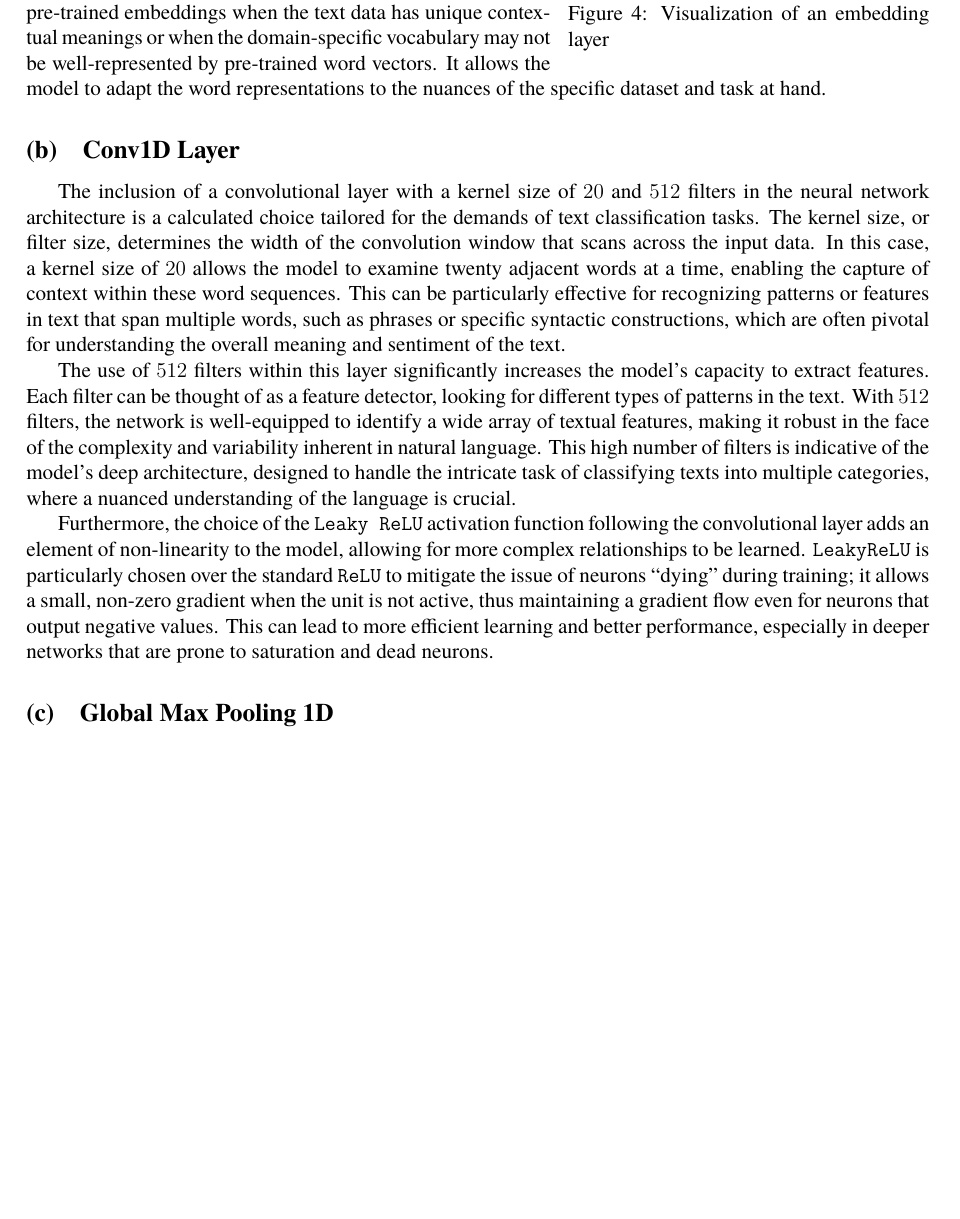
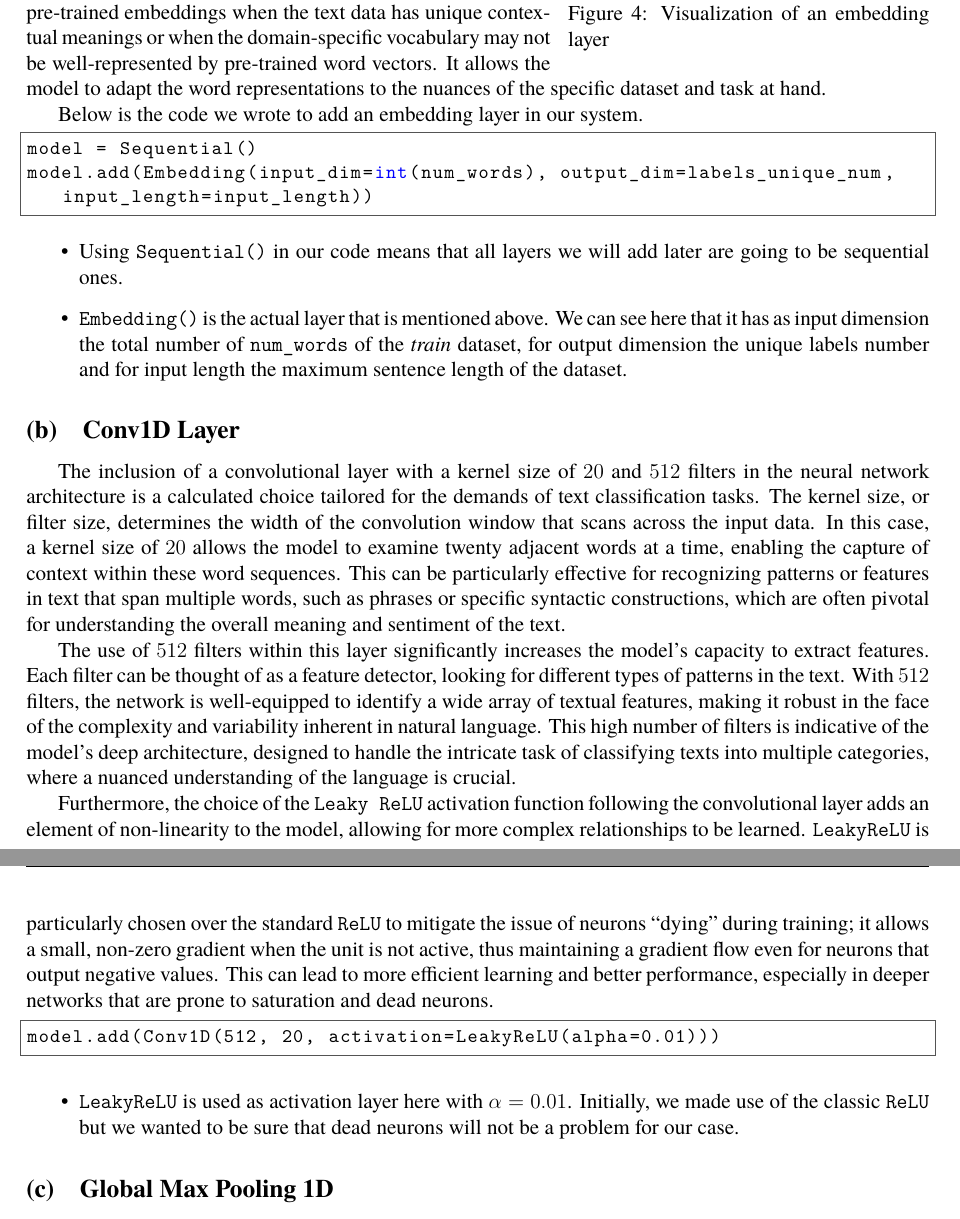
Before and after one commit to Gianni-Alexandra/Neurofuzzy_Project, a LaTeX document (Report/Report.tex, which reads Report/Sources/nn_architecture.tex): part of page 15 of 17 before the commit and two parts of pages 15 and 16 of 17 after it, the two joined at a grey line, cut so that both start at the same text, the shorter picture padded with empty space. Compiled offline with XeLaTeX; a missing font is replaced by an installed copy or a similar font.

Commit message:
Added missing code in report

```diff
--- a/Report/Sources/nn_architecture.tex
+++ b/Report/Sources/nn_architecture.tex
@@ -52,6 +52,16 @@ Moreover, the embedding layer is paramount when working with sequences of differ
 
 Thus, by choosing to implement an embedding layer, our model is able to learn an internal representation for the words in the dataset during training. This is advantageous over using pre-trained embeddings when the text data has unique contextual meanings or when the domain-specific vocabulary may not be well-represented by pre-trained word vectors. It allows the model to adapt the word representations to the nuances of the specific dataset and task at hand.
 
+Below is the code we wrote to add an embedding layer in our system.
+\begin{lstlisting}[language=Python]
+model = Sequential()
+model.add(Embedding(input_dim=int(num_words), output_dim=labels_unique_num, input_length=input_length))
+\end{lstlisting}
+
+\begin{itemize}
+	\item Using \verb|Sequential()| in our code means that all layers we will add later are going to be sequential ones.
+	\item \verb|Embedding()| is the actual layer that is mentioned above. We can see here that it has as input dimension the total number of \verb|num_words| of the \textit{train} dataset, for output dimension the unique labels number and for input length the maximum sentence length of the dataset.
+\end{itemize}
 
 \subsection{Conv1D Layer}
 The inclusion of a convolutional layer with a kernel size of $20$ and $512$ filters in the neural network architecture is a calculated choice tailored for the demands of text classification tasks. The kernel size, or filter size, determines the width of the convolution window that scans across the input data. In this case, a kernel size of $20$ allows the model to examine twenty adjacent words at a time, enabling the capture of context within these word sequences. This can be particularly effective for recognizing patterns or features in text that span multiple words, such as phrases or specific syntactic constructions, which are often pivotal for understanding the overall meaning and sentiment of the text.
@@ -59,6 +69,13 @@ The inclusion of a convolutional layer with a kernel size of $20$ and $512$ filt
 The use of $512$ filters within this layer significantly increases the model's capacity to extract features. Each filter can be thought of as a feature detector, looking for different types of patterns in the text. With $512$ filters, the network is well-equipped to identify a wide array of textual features, making it robust in the face of the complexity and variability inherent in natural language. This high number of filters is indicative of the model's deep architecture, designed to handle the intricate task of classifying texts into multiple categories, where a nuanced understanding of the language is crucial.
 
 Furthermore, the choice of the \verb|Leaky ReLU| activation function following the convolutional layer adds an element of non-linearity to the model, allowing for more complex relationships to be learned. \verb|LeakyReLU| is particularly chosen over the standard \verb|ReLU| to mitigate the issue of neurons \say{dying} during training; it allows a small, non-zero gradient when the unit is not active, thus maintaining a gradient flow even for neurons that output negative values. This can lead to more efficient learning and better performance, especially in deeper networks that are prone to saturation and dead neurons.
+\begin{lstlisting}{language=Python}
+model.add(Conv1D(512, 20, activation=LeakyReLU(alpha=0.01)))
+\end{lstlisting}
+
+\begin{itemize}
+	\item \verb|LeakyReLU| is used as activation layer here with $\alpha=0.01$. Initially, we made use of the classic \verb|ReLU| but we wanted to be sure that dead neurons will not be a problem for our case.
+\end{itemize}
 
 \subsection{Global Max Pooling 1D}
 Pooling is a technique used in the field of neural networks, particularly in CNNs to reduce the spatial dimensions of the input volume for the next layer in the network. It is a form of downsampling that reduces the number of parameters and computation and helps to achieve spatial invariance to input transformations. However, the pooling layer contains no parameters. Instead, pooling operators are deterministic.\\
```
Also changed, not shown: Report/Sources/bibliography.bib (+6 -0 lines), Report/Report.pdf, Report/Sources/nn_architecture.tex (3 more changed lines).
